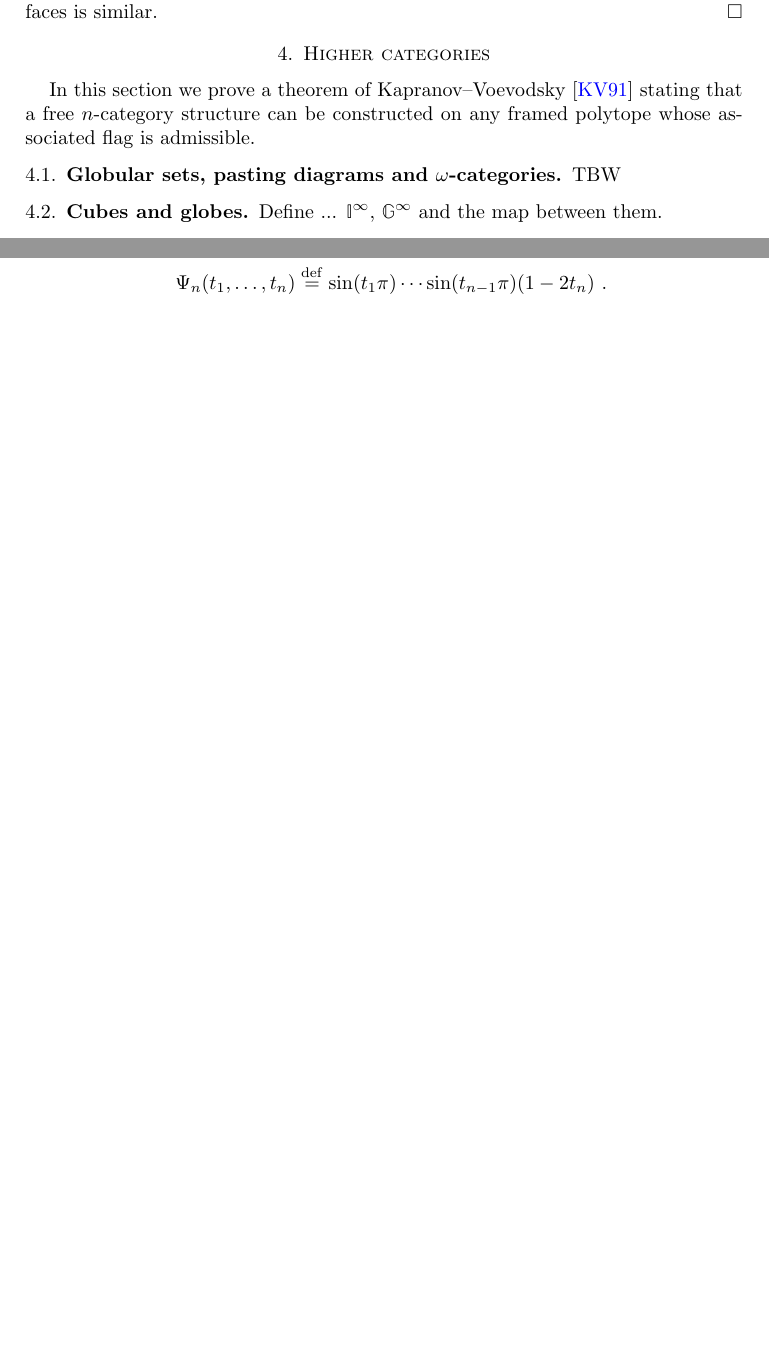
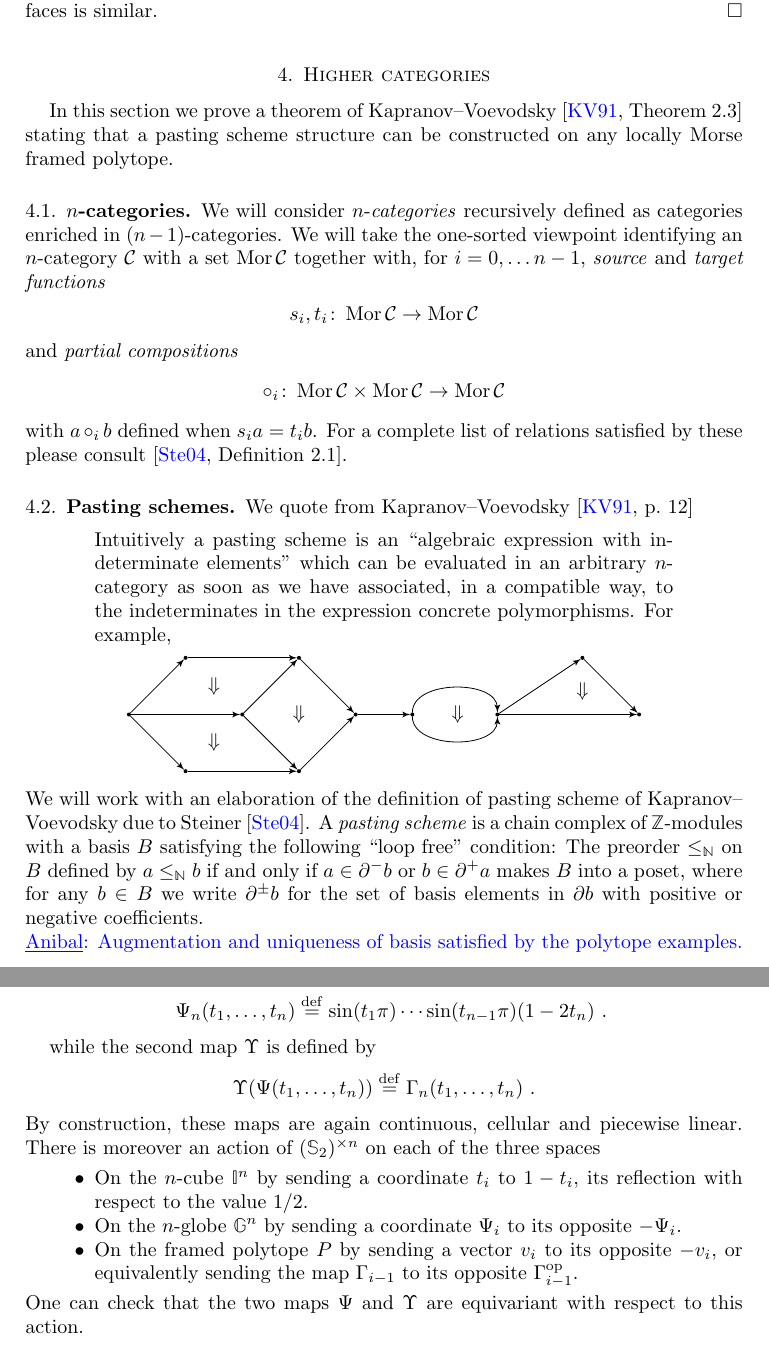
Before and after one commit to ammedmar/fib_poly, a LaTeX paper (fib_poly.tex, which reads aux/commands.tex, aux/pasting.tex, aux/style.tex): two parts of pages 5 and 6 of 12 before the commit and two parts of pages 5 and 7 of 13 after it, joined at a grey line, cut so that both start at the same text, the shorter picture padded with empty space. Compiled offline with pdfLaTeX.

Commit message:
pasting (#7)
* Add pasting scheme diagram
* minor improvements

```diff
--- a/aux/commands.tex
+++ b/aux/commands.tex
@@ -6,3 +6,4 @@
 \DeclareMathOperator{\tp}{top}
 \DeclareMathOperator{\bm}{bot}
 \newcommand{\globe}{\mathbb{G}}
+\DeclareMathOperator{\Mor}{Mor}
--- /dev/null
+++ b/aux/pasting.tex
@@ -0,0 +1,49 @@
+% !TEX root = ../fib_poly.tex
+
+\tikzstyle{object} = [circle, fill, minimum size=2pt, inner sep=0pt, outer sep=0pt]
+
+\begin{tikzpicture}[auto, node distance=2cm,>=latex']
+
+	\node[object] (0) {};
+	\node[object] (1) at (1,1) {};
+	\node[object] (2) at (3,1) {};
+	\node[object] (3) at (4,0) {};
+	\node[object] (4) at (5,0) {};
+	\node[object] (5) at (6.5,0) {};
+	\node[object] (6) at (8,1) {};
+	\node[object] (7) at (9,0) {};
+
+	\draw[->]
+	(0) edge (1)
+	(1) edge (2)
+	(2) edge (3)
+	(3) edge (4);
+
+	\draw[->] (4) to[out=90,in=90] (5);
+	\draw[->] (4) to[out=-90,in=-90] (5);
+
+	\draw[->]
+	(5) edge (6)
+	(6) edge (7)
+	(5) edge (7);
+
+	\node[object] (21) at (1,-1) {};
+	\node[object] (22) at (3,-1) {};
+
+	\draw[->]
+	(0) edge (21)
+	(21) edge (22)
+	(22) edge (3);
+
+	\node[object] (8) at (2,0) {};
+	\draw[->]
+	(0) edge (8)
+	(8) edge (2)
+	(8) edge (22);
+
+	\node at (1.5,.5){$\Downarrow$};
+	\node at (1.5,-.5){$\Downarrow$};
+	\node at (3,0){$\Downarrow$};
+	\node at (5.8,0){$\Downarrow$};
+	\node at (8,.4){$\Downarrow$};
+\end{tikzpicture}
--- a/aux/style.tex
+++ b/aux/style.tex
@@ -4,6 +4,7 @@
 \usepackage[shortcuts]{extdash} % hyphenation, e.g. non\-/constructively
 \usepackage{csquotes}
 \usepackage{todo}
+\usetikzlibrary{arrows}
 
 % bibliography
 
--- a/aux/usualcmds.tex
+++ b/aux/usualcmds.tex
@@ -154,5 +154,5 @@
 \newcommand{\bbF}{\mathbb{F}}
 
 % comments
-\newcommand{\anibal}[1]{\textcolor{blue}{\underline{Anibal}: #1}}
-\newcommand{\Guillaume}[1]{\textcolor{magenta}{\underline{Guillaume}: #1}}
+\newcommand{\anibal}[1]{\par\noindent\textcolor{blue}{\underline{Anibal}: #1}}
+\newcommand{\Guillaume}[1]{\par\noindent\textcolor{magenta}{\underline{Guillaume}: #1}}
--- a/sec/categories.tex
+++ b/sec/categories.tex
@@ -2,15 +2,38 @@
 
 \section{Higher categories}
 
-In this section we prove a theorem of Kapranov--Voevodsky \cite{kapranov1991polycategory} stating that a free $n$-category structure can be constructed on any framed polytope whose associated flag is admissible.
+In this section we prove a theorem of Kapranov--Voevodsky \cite[Theorem 2.3]{kapranov1991polycategory} stating that a pasting scheme structure can be constructed on any locally Morse framed polytope.
 
-\subsection{Globular sets, pasting diagrams and $\omega$-categories}
+\subsection{$n$-categories}
 
-TBW
+We will consider $n$-\textit{categories} recursively defined as categories enriched in $(n-1)$-categories.
+We will take the one-sorted viewpoint identifying an $n$-category $\cC$ with a set $\Mor\cC$ together with, for $i = 0,\dots n-1$, \textit{source} and \textit{target functions}
+\[
+s_i, t_i \colon \Mor\cC \to \Mor\cC
+\]
+and \textit{partial compositions}
+\[
+\circ_i \colon \Mor\cC \times \Mor\cC \to \Mor\cC
+\]
+with $a \circ_i b$ defined when $s_i a = t_i b$.
+For a complete list of relations satisfied by these please consult \cite[Definition 2.1]{steiner2004omega}.
 
-\subsection{Cubes and globes}
+\subsection{Pasting schemes}
 
-Define ... $\gcube^\infty$, $\globe^\infty$ and the map between them.
+We quote from Kapranov--Voevodsky \cite[p.~12]{kapranov1991polycategory}
+\begin{displayquote}
+	Intuitively a pasting scheme is an ``algebraic expression with indeterminate elements'' which can be evaluated in an arbitrary $n$-category as soon as we have associated, in a compatible way, to the indeterminates in the expression concrete polymorphisms.
+	For example,
+	\begin{center}
+		\input{aux/pasting}
+	\end{center}
+\end{displayquote}
+We will work with an elaboration of the definition of pasting scheme of Kapranov--Voevodsky due to Steiner \cite{steiner2004omega}.
+%what he calls an ``augmented directed complex with a strongly loop free basis.''
+A \textit{pasting scheme} is a chain complex of $\Z$-modules with a basis $B$ satisfying the following ``loop free" condition:
+The preorder $\leq_\N$ on $B$ defined by $a \leq_\N b$ if and only if $a \in \partial^- b$ or $b \in \partial^+ a$ makes $B$ into a poset, where for any $b \in B$ we write $\partial^\pm b$ for the set of basis elements in $\partial b$ with positive or negative coefficients.
+
+\anibal{Augmentation and uniqueness of basis satisfied by the polytope examples.}
 
 \subsection{Globularization}
 \label{ss:globularization}
@@ -87,6 +110,20 @@ Explicitly, we define a map $\Psi \colon \gcube^n \to \globe^n$ component-wise b
 	\Psi_{n-1}(t_1,\ldots,t_n) & \defeq \sin(t_1 \pi) \cdots \sin(t_{n-2} \pi) \cos(t_{n-1} \pi) \\
 	\Psi_n(t_1,\ldots,t_n) & \defeq  \sin(t_1 \pi) \cdots \sin(t_{n-1} \pi)  (1-2t_n)\ .
 \end{align*}
+
+while the second map $\Upsilon$ is defined by
+\[
+\Upsilon(\Psi(t_1,\ldots,t_n)) \defeq \Gamma_n(t_1,\ldots, t_n)\ .
+\]
+By construction, these maps are again continuous, cellular and piecewise linear.
+There is moreover an action of $(\Sym_2)^{\times n}$ on each of the three spaces
+\begin{itemize}
+	\item On the $n$-cube $\gcube^n$ by sending a coordinate $t_i$ to $1-t_i$, its reflection with respect to the value $1/2$.
+	\item On the $n$-globe $\globe^n$ by sending a coordinate $\Psi_i$ to its opposite $-\Psi_i$.
+	\item On the framed polytope $P$ by sending a vector $v_i$ to its opposite $-v_i$, or equivalently sending the map $\Gamma_{i-1}$ to its opposite $\Gamma_{i-1}^\op$.
+\end{itemize}
+One can check that the two maps $\Psi$ and $\Upsilon$ are equivariant with respect to this action.
+
 There is an action of $(\Sym_2)^{\times n}$ on the globe $\globe^n$ which is given component-wise by multplication by $-1$.
 It is clear that the map $\Psi$ above is $(\Sym_2)^{\times n}$-equivariant and cellular.
 Moreover, its fibers are precisely the cells of $\gcube^n$ on which $\Gamma_n$ is constant (for example, $\Psi^{-1}(1,0,\ldots,0)=\{0\} \times \gcube^{n-1}$), i.e. it is a quotient map.
```
Also changed, not shown: sec/morse.tex (+3 -4 lines), sec/categories.tex (5 more changed lines).
